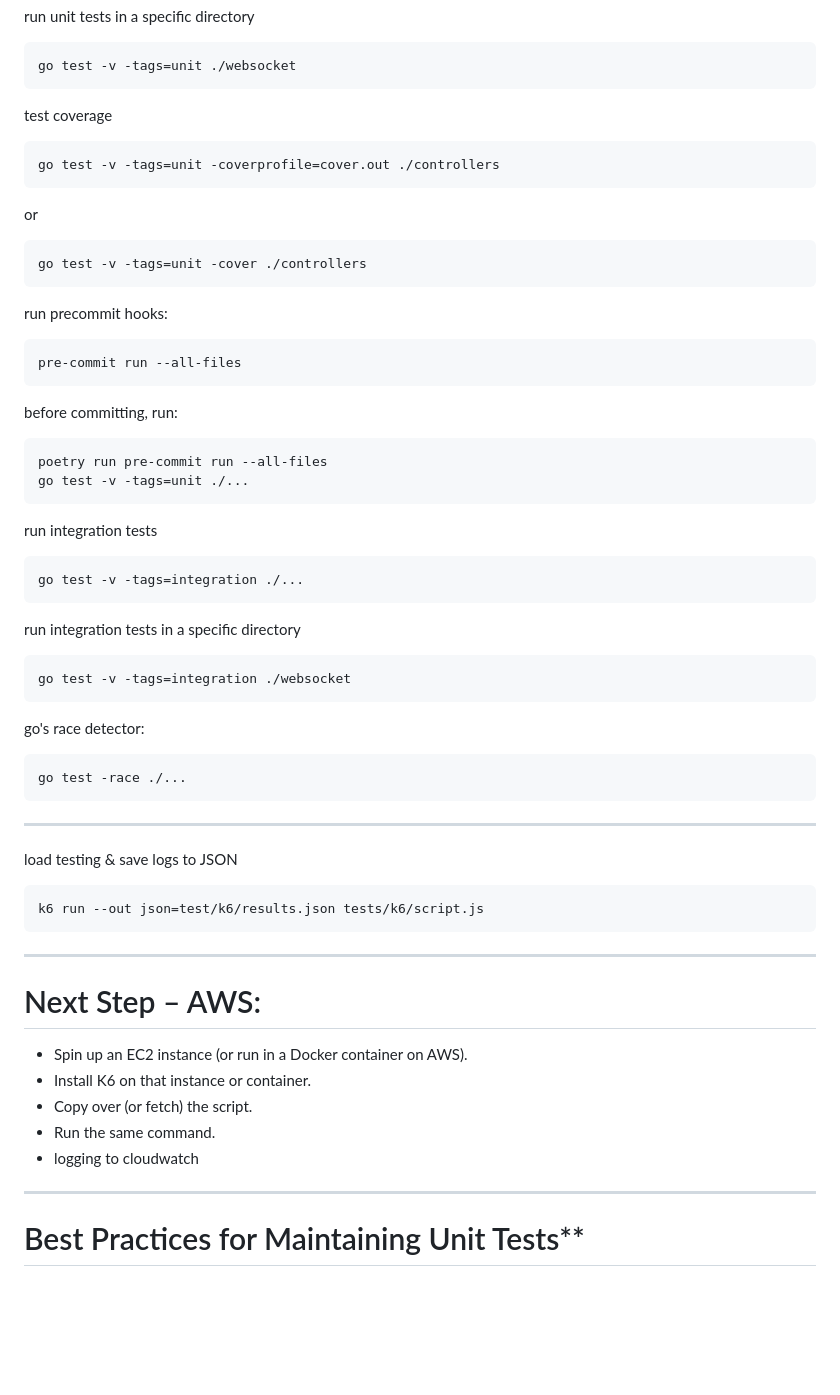
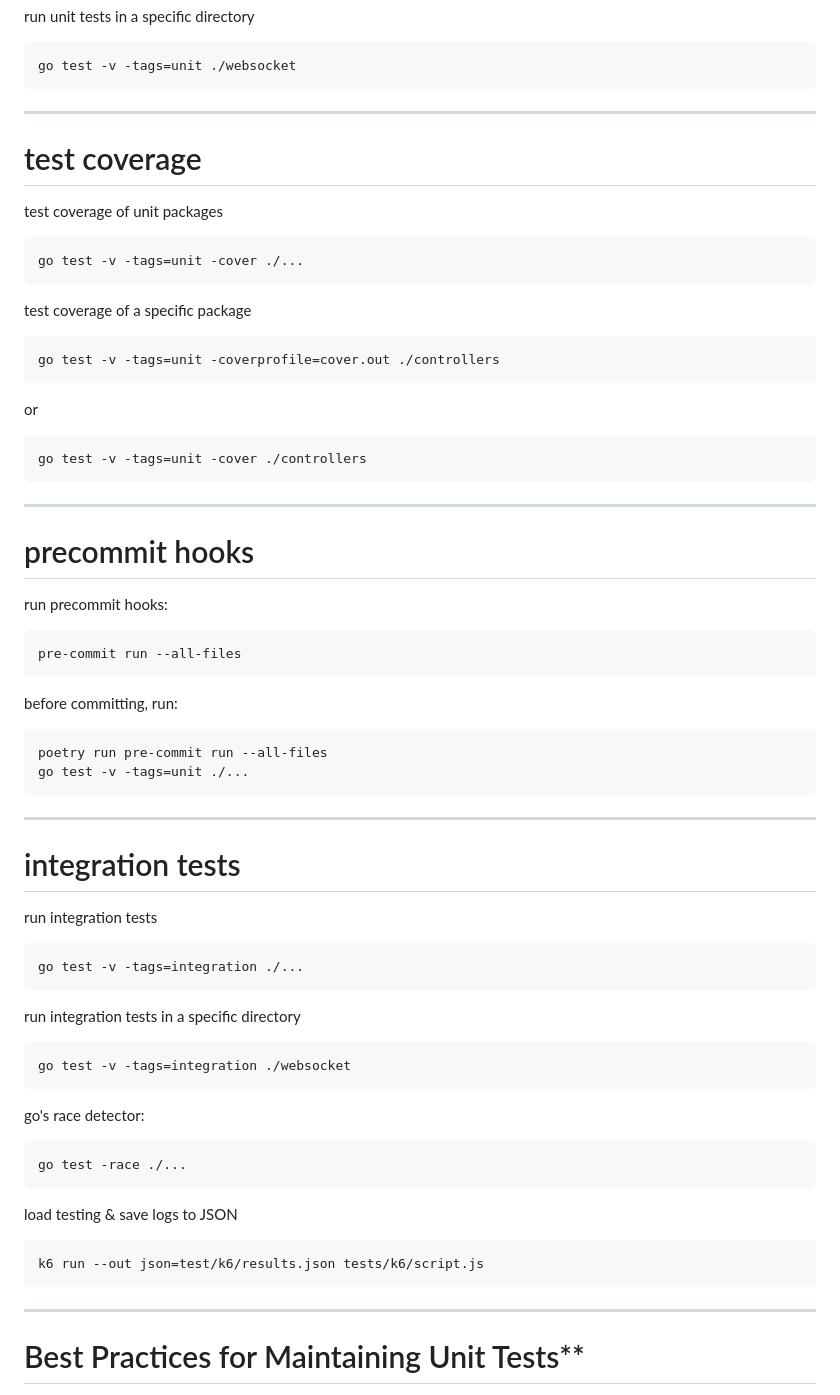
Before and after one commit to mkingopng/go-ref-lights, a Markdown page: notes.md, the part around the change. GitHub-like rendering; blank space fills up the shorter version.

````diff
--- a/notes.md
+++ b/notes.md
@@ -32,7 +32,15 @@ run unit tests in a specific directory
 go test -v -tags=unit ./websocket
 ```
 
-test coverage
+------------------------
+# test coverage
+
+test coverage of unit packages
+```bash
+go test -v -tags=unit -cover ./...
+```
+
+test coverage of a specific package
 ```bash
 go test -v -tags=unit -coverprofile=cover.out ./controllers
 ```
@@ -40,6 +48,9 @@ or
 ```bash
 go test -v -tags=unit -cover ./controllers
 ```
+
+-----------------------
+# precommit hooks
 
 run precommit hooks:
 ```bash
@@ -52,6 +63,9 @@ poetry run pre-commit run --all-files
 go test -v -tags=unit ./...
 ```
 
+-----------------------
+# integration tests
+
 run integration tests
 ```bash
 go test -v -tags=integration ./...
@@ -62,27 +76,15 @@ run integration tests in a specific directory
 go test -v -tags=integration ./websocket
 ```
 
-
 go's race detector:
 ```bash
 go test -race ./...
 ```
 
-----------------------------------------
-
 load testing & save logs to JSON
 ```bash
 k6 run --out json=test/k6/results.json tests/k6/script.js
 ```
-
----------------------------------------
-
-# Next Step – AWS:
-- Spin up an EC2 instance (or run in a Docker container on AWS).
-- Install K6 on that instance or container.
-- Copy over (or fetch) the script.
-- Run the same command.
-- logging to cloudwatch
 
 ---------------------------------------
 
````
Also changed, not shown: git_strategy.md (added, +206 -0 lines), user_manual.md (added, +238 -0 lines).
